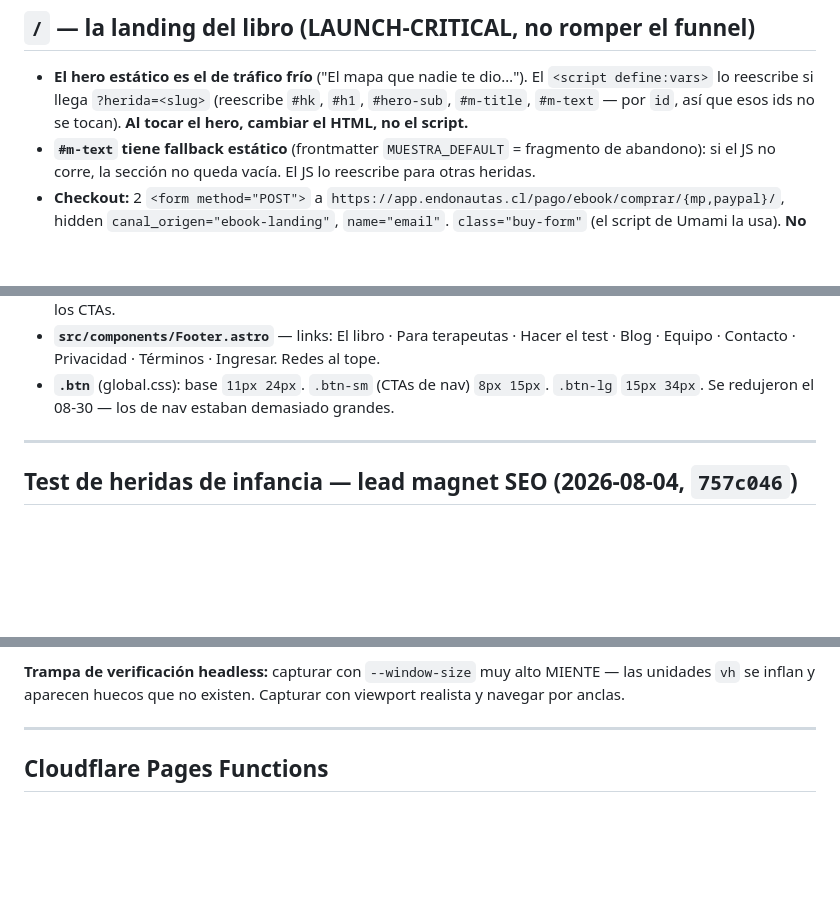
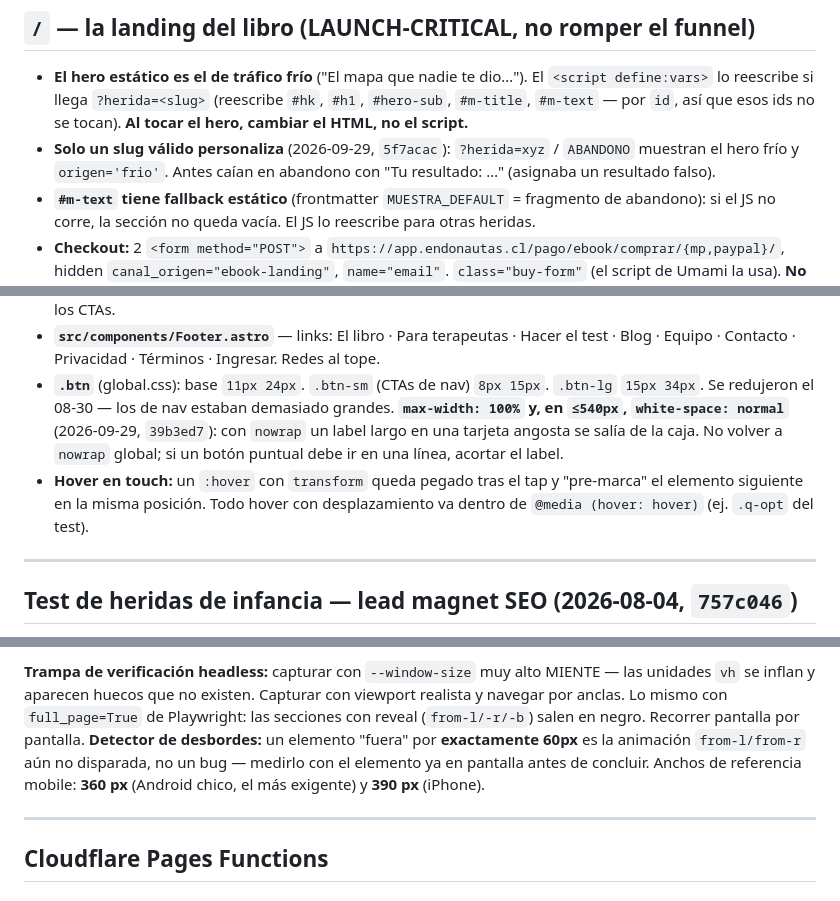
Before and after one commit to jeria88/astro-endonautas, a Markdown page: CLAUDE.md, 3 parts joined by grey strips. Rendered like a GitHub page; blank space fills up the shorter version.

Commit message:
docs(claude): .btn con wrap en mobile, hover en touch, slug inválido, trampas del detector
Co-Authored-By: Claude Opus 5.5 <noreply@anthropic.com>

```diff
--- a/CLAUDE.md
+++ b/CLAUDE.md
@@ -87,6 +87,8 @@ cosmos (eso era antes).
   `<script define:vars>` lo reescribe si llega `?herida=<slug>` (reescribe `#hk`, `#h1`,
   `#hero-sub`, `#m-title`, `#m-text` — por `id`, así que esos ids no se tocan).
   **Al tocar el hero, cambiar el HTML, no el script.**
+- **Solo un slug válido personaliza** (2026-09-29, `5f7acac`): `?herida=xyz` / `ABANDONO` muestran el
+  hero frío y `origen='frio'`. Antes caían en abandono con "Tu resultado: …" (asignaba un resultado falso).
 - **`#m-text` tiene fallback estático** (frontmatter `MUESTRA_DEFAULT` = fragmento de abandono):
   si el JS no corre, la sección no queda vacía. El JS lo reescribe para otras heridas.
 - **Checkout:** 2 `<form method="POST">` a `https://app.endonautas.cl/pago/ebook/comprar/{mp,paypal}/`,
@@ -127,6 +129,12 @@ Para que el reporte KPI los lea falta `UMAMI_API_KEY` en Coolify (bloqueante de
   Equipo · Contacto · Privacidad · Términos · Ingresar. Redes al tope.
 - **`.btn`** (global.css): base `11px 24px`. `.btn-sm` (CTAs de nav) `8px 15px`. `.btn-lg` `15px 34px`.
   Se redujeron el 08-30 — los de nav estaban demasiado grandes.
+  **`max-width: 100%` y, en `≤540px`, `white-space: normal`** (2026-09-29, `39b3ed7`): con `nowrap`
+  un label largo en una tarjeta angosta se salía de la caja. No volver a `nowrap` global; si un
+  botón puntual debe ir en una línea, acortar el label.
+- **Hover en touch:** un `:hover` con `transform` queda pegado tras el tap y "pre-marca" el elemento
+  siguiente en la misma posición. Todo hover con desplazamiento va dentro de `@media (hover: hover)`
+  (ej. `.q-opt` del test).
 
 ---
 
@@ -147,7 +155,11 @@ Captación por búsqueda. Google Autocomplete (geo CL): `test heridas de la infa
 
 **Trampa de verificación headless:** capturar con `--window-size` muy alto MIENTE — las unidades
 `vh` se inflan y aparecen huecos que no existen. Capturar con viewport realista y navegar por
-anclas.
+anclas. Lo mismo con `full_page=True` de Playwright: las secciones con reveal (`from-l/-r/-b`)
+salen en negro. Recorrer pantalla por pantalla.
+**Detector de desbordes:** un elemento "fuera" por **exactamente 60px** es la animación `from-l/from-r`
+aún no disparada, no un bug — medirlo con el elemento ya en pantalla antes de concluir.
+Anchos de referencia mobile: **360 px** (Android chico, el más exigente) y **390 px** (iPhone).
 
 ---
 
```
